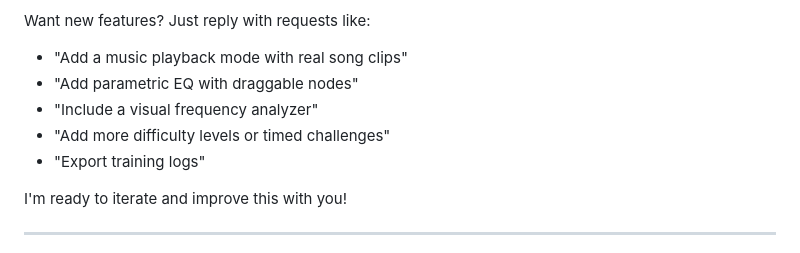
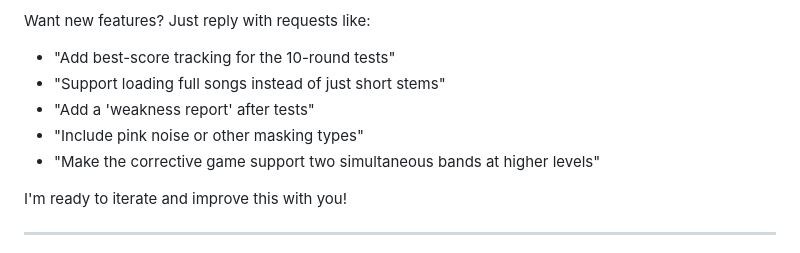
Before and after one commit to idle-hanz/eq-ear-trainer, a Markdown page: README.md, the part around one of its changes. Drawn GitHub-style.

```diff
--- a/README.md
+++ b/README.md
@@ -50,9 +64,9 @@ Built for you by **Grok** (xAI) as a custom project.
 Want new features? Just reply with requests like:
-- "Add a music playback mode with real song clips"
-- "Add parametric EQ with draggable nodes"
-- "Include a visual frequency analyzer"
-- "Add more difficulty levels or timed challenges"
-- "Export training logs"
+- "Add best-score tracking for the 10-round tests"
+- "Support loading full songs instead of just short stems"
+- "Add a 'weakness report' after tests"
+- "Include pink noise or other masking types"
+- "Make the corrective game support two simultaneous bands at higher levels"
 
 I'm ready to iterate and improve this with you!
 
```
Also changed, not shown: other parts of README.md (+22 -8 lines).
